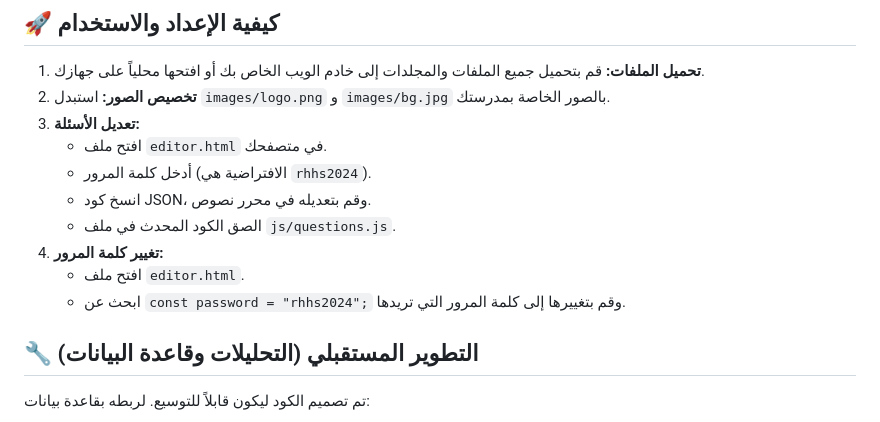
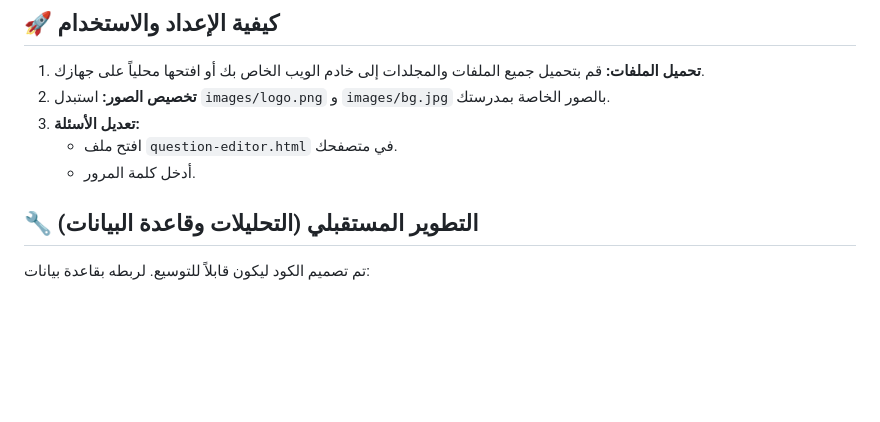
Before and after one commit to baraamallah/RHHS-Trivia, a Markdown page: README.md, the part around the change. Rendered like a GitHub page; blank space fills up the shorter version.

Commit message:
Revise README instructions for question editing
Updated instructions for editing questions and changing the password.

```diff
--- a/README.md
+++ b/README.md
@@ -38,14 +38,8 @@ Code
 1.  **تحميل الملفات:** قم بتحميل جميع الملفات والمجلدات إلى خادم الويب الخاص بك أو افتحها محلياً على جهازك.
 2.  **تخصيص الصور:** استبدل `images/logo.png` و `images/bg.jpg` بالصور الخاصة بمدرستك.
 3.  **تعديل الأسئلة:**
-    -   افتح ملف `editor.html` في متصفحك.
-    -   أدخل كلمة المرور (الافتراضية هي `rhhs2024`).
-    -   انسخ كود JSON، وقم بتعديله في محرر نصوص.
-    -   الصق الكود المحدث في ملف `js/questions.js`.
-4.  **تغيير كلمة المرور:**
-    -   افتح ملف `editor.html`.
-    -   ابحث عن `const password = "rhhs2024";` وقم بتغييرها إلى كلمة المرور التي تريدها.
-
+    -   افتح ملف `question-editor.html` في متصفحك.
+    -   أدخل كلمة المرور.
 ## 🔧 التطوير المستقبلي (التحليلات وقاعدة البيانات)
 
 تم تصميم الكود ليكون قابلاً للتوسيع. لربطه بقاعدة بيانات:
```
